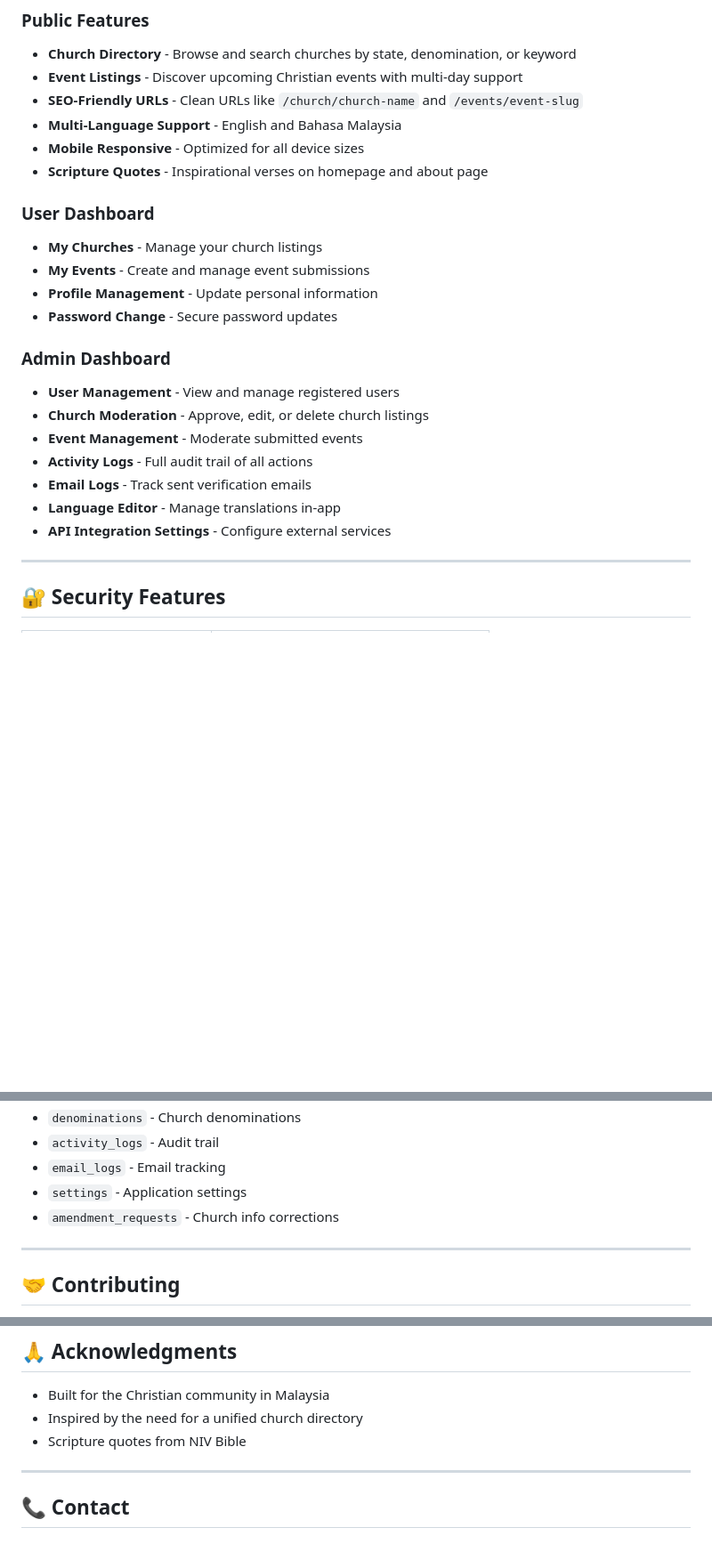
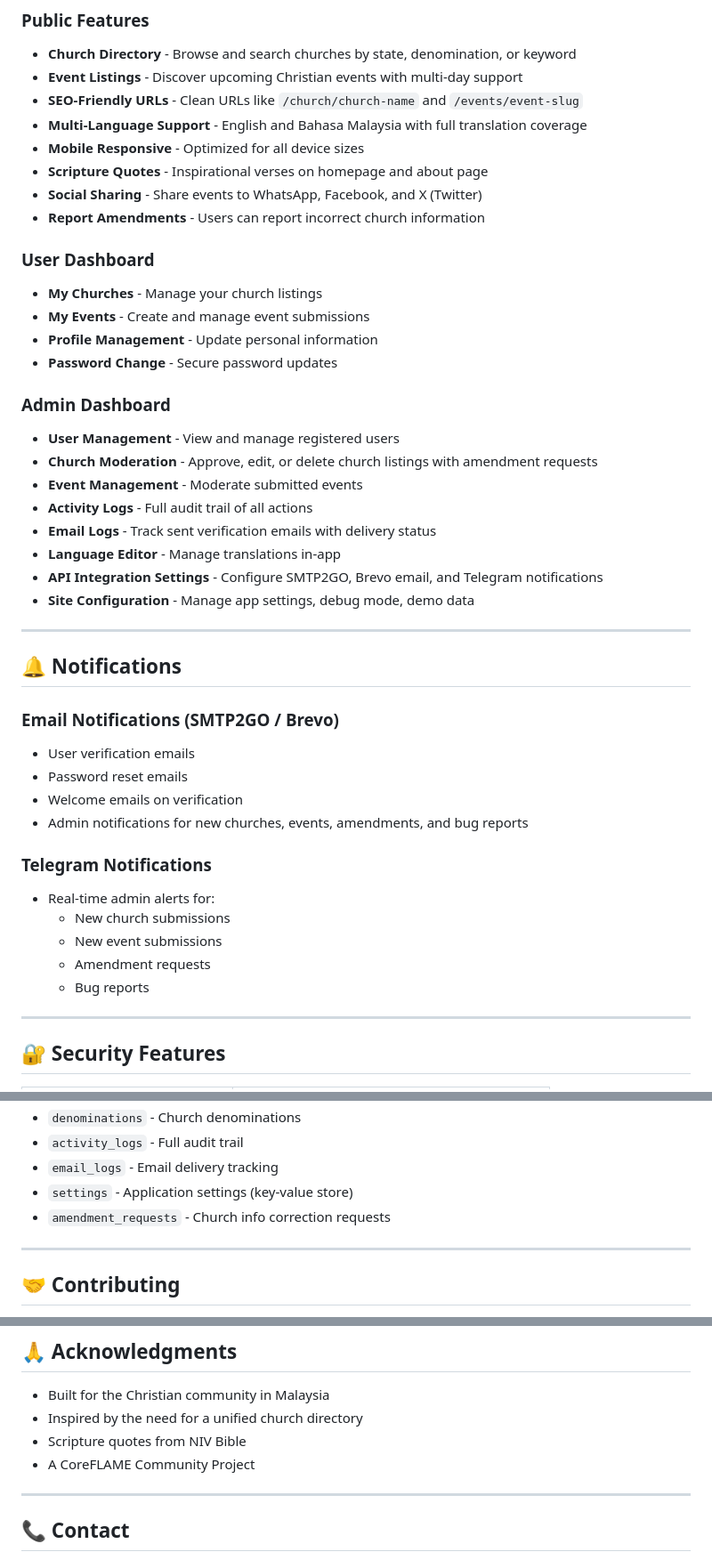
Before and after one commit to andysaedah/crossconnectproject, a Markdown page: README.md, 3 parts joined by grey strips. Shown at 89% size. Drawn GitHub-style; blank space fills up the shorter version.

```diff
--- a/README.md
+++ b/README.md
@@ -16,9 +16,11 @@ A comprehensive web application for discovering churches and Christian events ac
 - **Church Directory** - Browse and search churches by state, denomination, or keyword
 - **Event Listings** - Discover upcoming Christian events with multi-day support
 - **SEO-Friendly URLs** - Clean URLs like `/church/church-name` and `/events/event-slug`
-- **Multi-Language Support** - English and Bahasa Malaysia
+- **Multi-Language Support** - English and Bahasa Malaysia with full translation coverage
 - **Mobile Responsive** - Optimized for all device sizes
 - **Scripture Quotes** - Inspirational verses on homepage and about page
+- **Social Sharing** - Share events to WhatsApp, Facebook, and X (Twitter)
+- **Report Amendments** - Users can report incorrect church information
 
 ### User Dashboard
 - **My Churches** - Manage your church listings
@@ -28,12 +30,30 @@ A comprehensive web application for discovering churches and Christian events ac
 
 ### Admin Dashboard
 - **User Management** - View and manage registered users
-- **Church Moderation** - Approve, edit, or delete church listings
+- **Church Moderation** - Approve, edit, or delete church listings with amendment requests
 - **Event Management** - Moderate submitted events
 - **Activity Logs** - Full audit trail of all actions
-- **Email Logs** - Track sent verification emails
+- **Email Logs** - Track sent verification emails with delivery status
 - **Language Editor** - Manage translations in-app
-- **API Integration Settings** - Configure external services
+- **API Integration Settings** - Configure SMTP2GO, Brevo email, and Telegram notifications
+- **Site Configuration** - Manage app settings, debug mode, demo data
+
+---
+
+## 🔔 Notifications
+
+### Email Notifications (SMTP2GO / Brevo)
+- User verification emails
+- Password reset emails
+- Welcome emails on verification
+- Admin notifications for new churches, events, amendments, and bug reports
+
+### Telegram Notifications
+- Real-time admin alerts for:
+  - New church submissions
+  - New event submissions
+  - Amendment requests
+  - Bug reports
 
 ---
 
@@ -258,8 +286,8 @@ The UI is fully responsive with:
 - `denominations` - Church denominations
-- `activity_logs` - Audit trail
-- `email_logs` - Email tracking
-- `settings` - Application settings
-- `amendment_requests` - Church info corrections
+- `activity_logs` - Full audit trail
+- `email_logs` - Email delivery tracking
+- `settings` - Application settings (key-value store)
+- `amendment_requests` - Church info correction requests
 
 ---
 
@@ -284,6 +312,7 @@ This project is licensed under the MIT License.
 - Built for the Christian community in Malaysia
 - Inspired by the need for a unified church directory
 - Scripture quotes from NIV Bible
+- A CoreFLAME Community Project
 
 ---
 
```
Also changed, not shown: other parts of README.md (+51 -43 lines).
